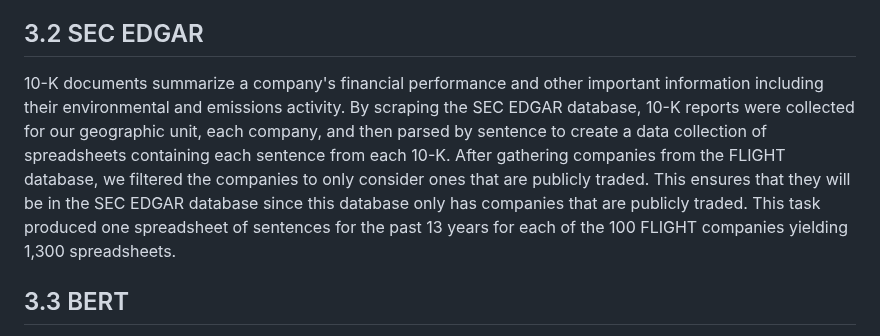
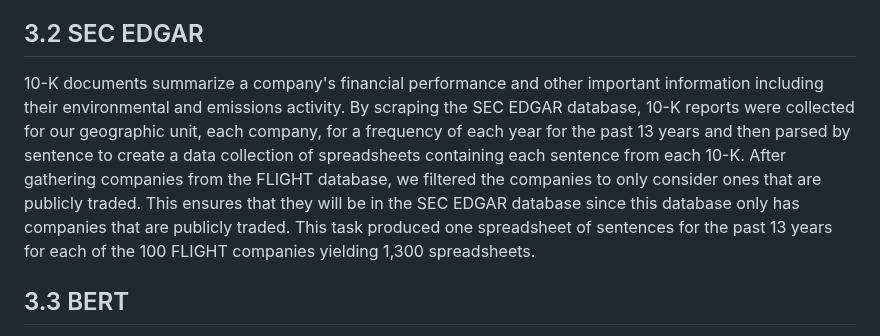
Before and after one commit to umdfiresa2024/research-corporate-sentiment, a Markdown page: README.md, the part around the change. Rendered like a GitHub page.

Commit message:
Updated variables

```diff
--- a/README.md
+++ b/README.md
@@ -26,7 +26,7 @@ The EPA FLIGHT data set shows our outcome variable which is the greenhouse gas (
 
 ## 3.2 SEC EDGAR
 
-10-K documents summarize a company's financial performance and other important information including their environmental and emissions activity. By scraping the SEC EDGAR database, 10-K reports were collected for our geographic unit, each company, and then parsed by sentence to create a data collection of spreadsheets containing each sentence from each 10-K. After gathering companies from the FLIGHT database, we filtered the companies to only consider ones that are publicly traded. This ensures that they will be in the SEC EDGAR database since this database only has companies that are publicly traded. This task produced one spreadsheet of sentences for the past 13 years for each of the 100 FLIGHT companies yielding 1,300 spreadsheets.
+10-K documents summarize a company's financial performance and other important information including their environmental and emissions activity. By scraping the SEC EDGAR database, 10-K reports were collected for our geographic unit, each company, for a frequency of each year for the past 13 years and then parsed by sentence to create a data collection of spreadsheets containing each sentence from each 10-K. After gathering companies from the FLIGHT database, we filtered the companies to only consider ones that are publicly traded. This ensures that they will be in the SEC EDGAR database since this database only has companies that are publicly traded. This task produced one spreadsheet of sentences for the past 13 years for each of the 100 FLIGHT companies yielding 1,300 spreadsheets.
 
 ## 3.3 BERT
 
```
